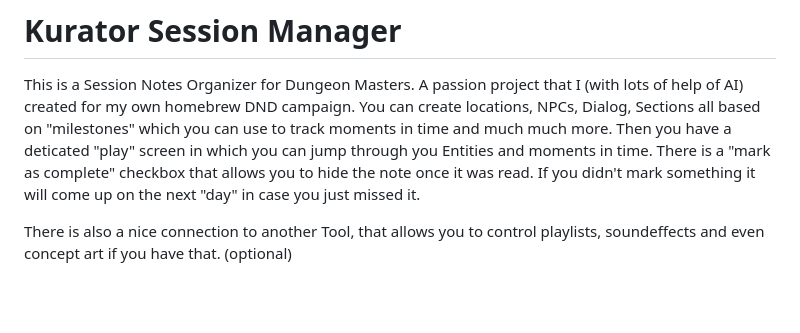
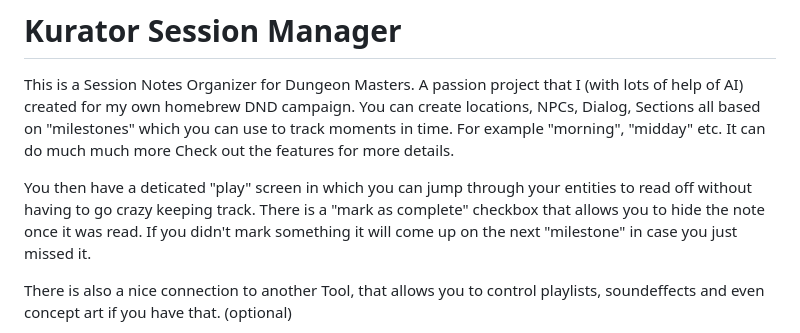
Before and after one commit to Astratera-DND/Kurator_DM-Notes-Manager, a Markdown page: README.md, the part around the change. GitHub-like rendering; blank space fills up the shorter version.

```diff
--- a/README.md
+++ b/README.md
@@ -2,10 +2,12 @@
 
 This is a Session Notes Organizer for Dungeon Masters.
 A passion project that I (with lots of help of AI) created for my own homebrew DND campaign.
-You can create locations, NPCs, Dialog, Sections all based on "milestones" which you can use to track moments in time and much much more.
-Then you have a deticated "play" screen in which you can jump through you Entities and moments in time.
+You can create locations, NPCs, Dialog, Sections all based on "milestones" which you can use to track moments in time. For example "morning", "midday" etc.
+It can do much much more Check out the features for more details.
+
+You then have a deticated "play" screen in which you can jump through your entities to read off without having to go crazy keeping track.
 There is a "mark as complete" checkbox that allows you to hide the note once it was read.
-If you didn't mark something it will come up on the next "day" in case you just missed it.
+If you didn't mark something it will come up on the next "milestone" in case you just missed it.
 
 There is also a nice connection to another Tool, that allows you to control playlists, soundeffects and even concept art if you have that. (optional)
 
```
